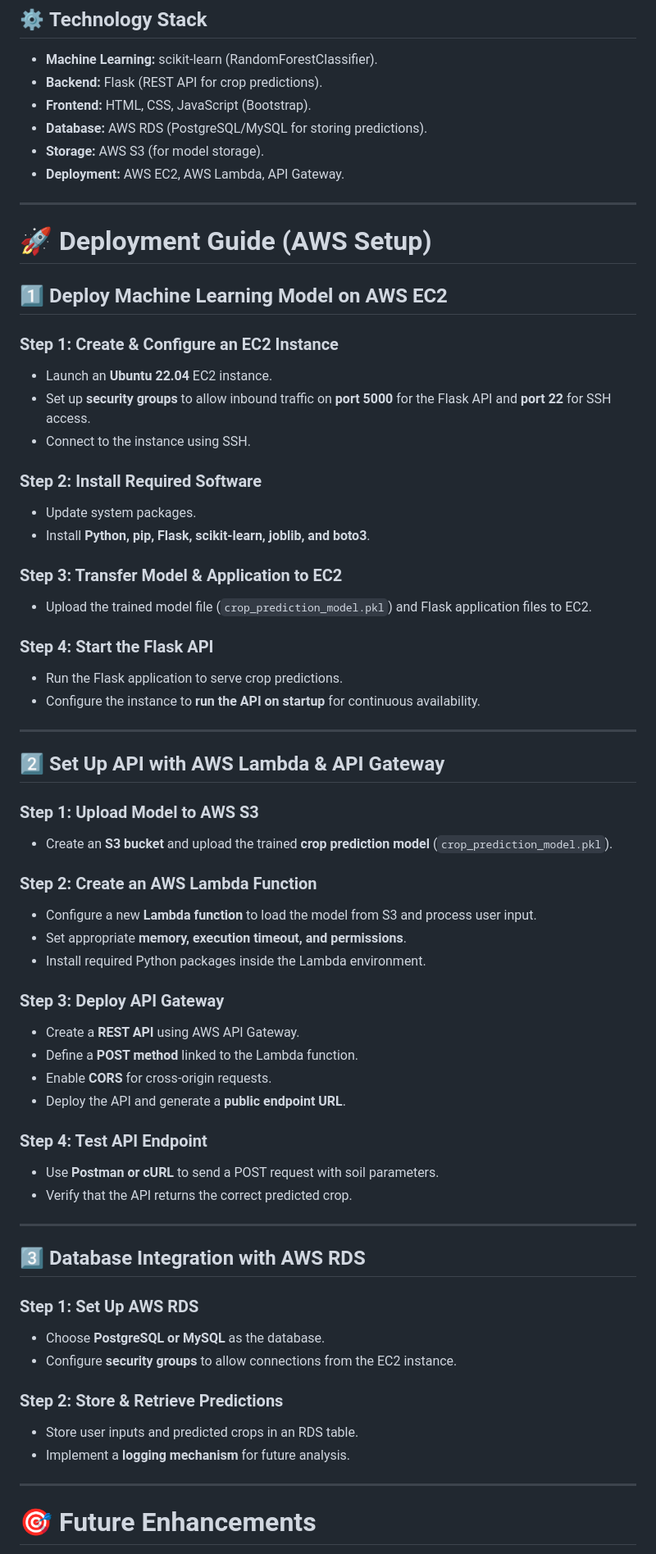
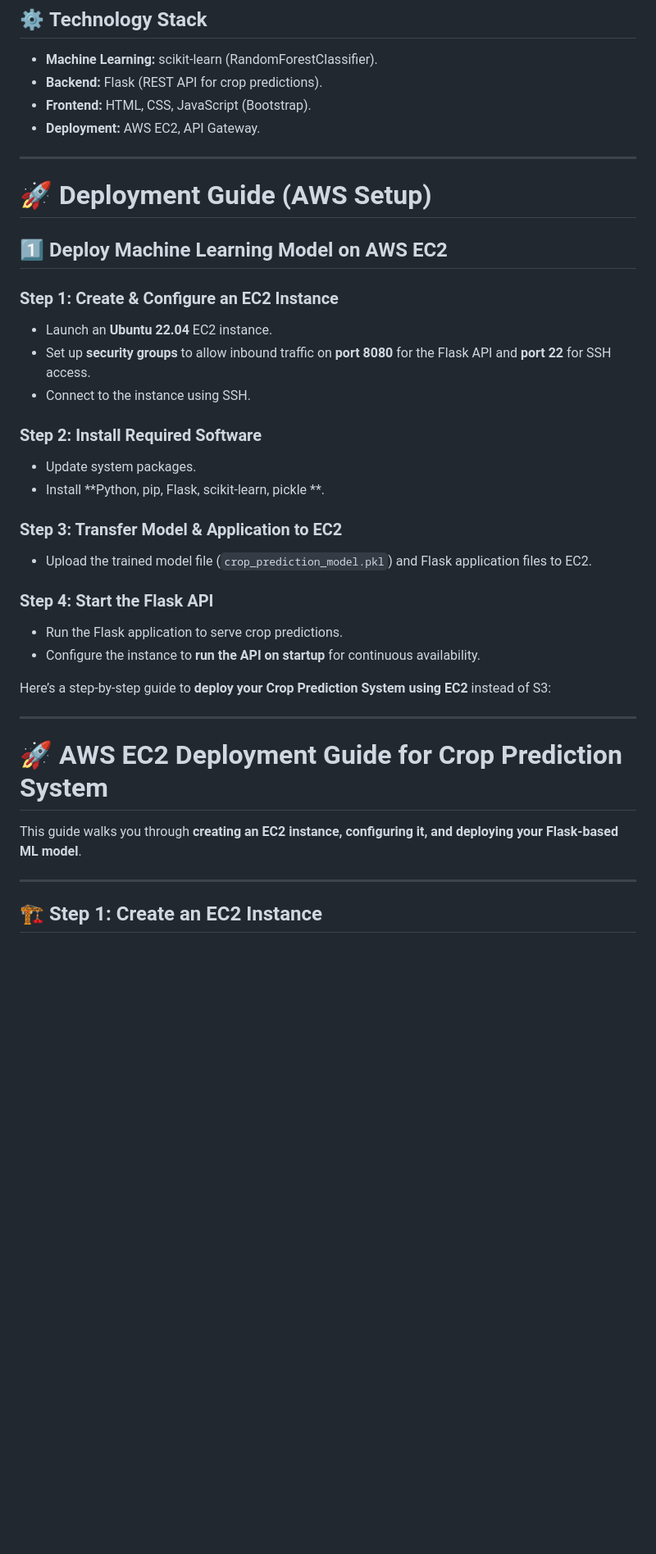
Before and after one commit to Kunal-Aher/Crop-Prediction-Using-Random-Forest-on-AWS, a Markdown page: README.md, the part around one of its changes. Shown at 82% size. Rendered like a GitHub page; blank space fills up the shorter version.

```diff
--- a/README.md
+++ b/README.md
@@ -41,9 +41,7 @@ Each sample in the dataset is labeled with the **most suitable crop** based on t
 - **Machine Learning:** scikit-learn (RandomForestClassifier).
 - **Backend:** Flask (REST API for crop predictions).
 - **Frontend:** HTML, CSS, JavaScript (Bootstrap).
-- **Database:** AWS RDS (PostgreSQL/MySQL for storing predictions).
-- **Storage:** AWS S3 (for model storage).
-- **Deployment:** AWS EC2, AWS Lambda, API Gateway.
+- **Deployment:** AWS EC2, API Gateway.
 
 ---
 
@@ -53,12 +51,12 @@ Each sample in the dataset is labeled with the **most suitable crop** based on t
 
 ### **Step 1: Create & Configure an EC2 Instance**
 - Launch an **Ubuntu 22.04** EC2 instance.
-- Set up **security groups** to allow inbound traffic on **port 5000** for the Flask API and **port 22** for SSH access.
+- Set up **security groups** to allow inbound traffic on **port 8080** for the Flask API and **port 22** for SSH access.
 - Connect to the instance using SSH.
 
 ### **Step 2: Install Required Software**
 - Update system packages.
-- Install **Python, pip, Flask, scikit-learn, joblib, and boto3**.
+- Install **Python, pip, Flask, scikit-learn, pickle **.
 
 ### **Step 3: Transfer Model & Application to EC2**
 - Upload the trained model file (`crop_prediction_model.pkl`) and Flask application files to EC2.
@@ -67,41 +65,15 @@ Each sample in the dataset is labeled with the **most suitable crop** based on t
 - Run the Flask application to serve crop predictions.
 - Configure the instance to **run the API on startup** for continuous availability.
 
----
-
-## **2️⃣ Set Up API with AWS Lambda & API Gateway**
-
-### **Step 1: Upload Model to AWS S3**
-- Create an **S3 bucket** and upload the trained **crop prediction model** (`crop_prediction_model.pkl`).
-
-### **Step 2: Create an AWS Lambda Function**
-- Configure a new **Lambda function** to load the model from S3 and process user input.
-- Set appropriate **memory, execution timeout, and permissions**.
-- Install required Python packages inside the Lambda environment.
-
-### **Step 3: Deploy API Gateway**
-- Create a **REST API** using AWS API Gateway.
-- Define a **POST method** linked to the Lambda function.
-- Enable **CORS** for cross-origin requests.
-- Deploy the API and generate a **public endpoint URL**.
-
-### **Step 4: Test API Endpoint**
-- Use **Postman or cURL** to send a POST request with soil parameters.
-- Verify that the API returns the correct predicted crop.
+Here’s a step-by-step guide to **deploy your Crop Prediction System using EC2** instead of S3:
 
 ---
 
-## **3️⃣ Database Integration with AWS RDS**
+# 🚀 **AWS EC2 Deployment Guide for Crop Prediction System**
 
-### **Step 1: Set Up AWS RDS**
-- Choose **PostgreSQL or MySQL** as the database.
-- Configure **security groups** to allow connections from the EC2 instance.
-
-### **Step 2: Store & Retrieve Predictions**
-- Store user inputs and predicted crops in an RDS table.
-- Implement a **logging mechanism** for future analysis.
+This guide walks you through **creating an EC2 instance, configuring it, and deploying your Flask-based ML model**.
 
 ---
 
-# 🎯 **Future Enhancements**
+## 🏗 **Step 1: Create an EC2 Instance**
 
```
Also changed, not shown: other parts of README.md (+113 -9 lines).
